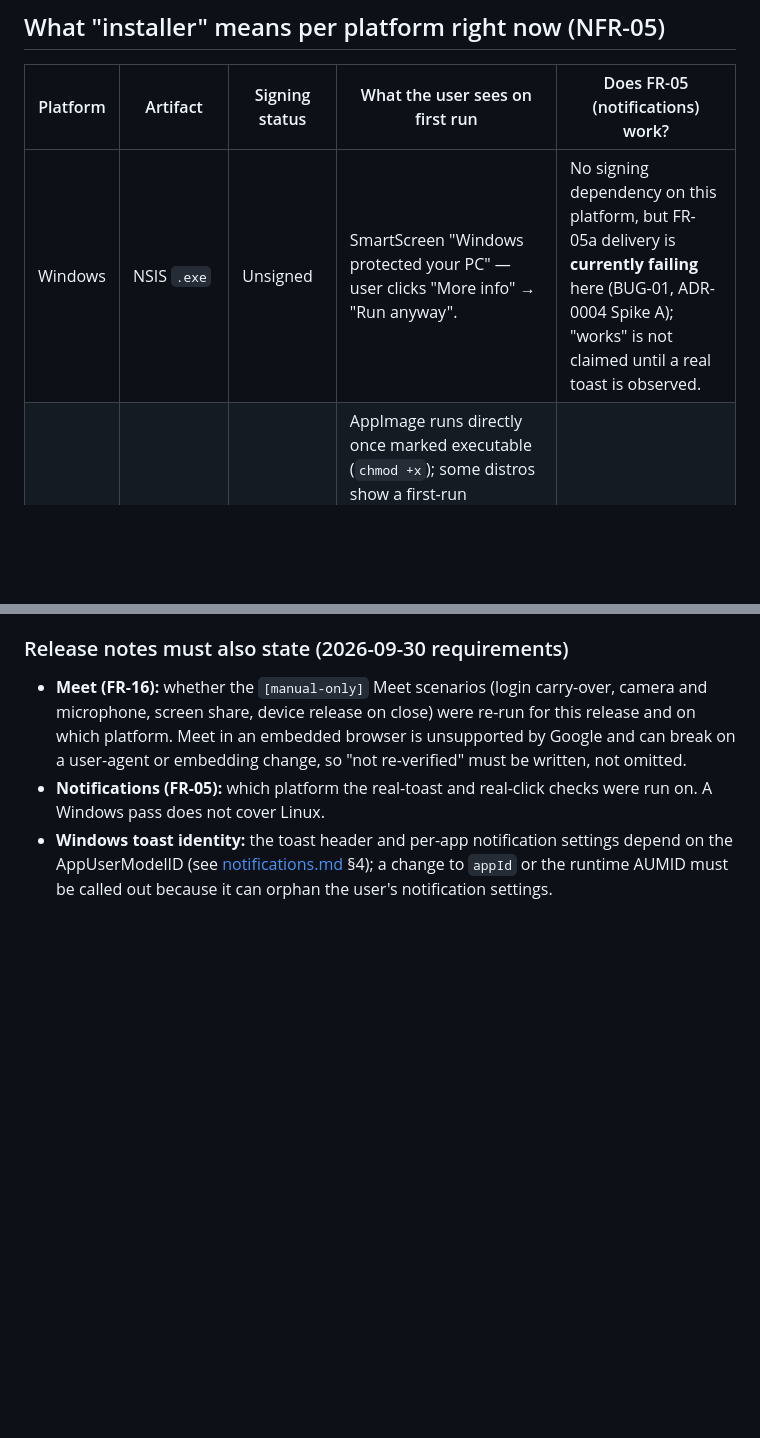
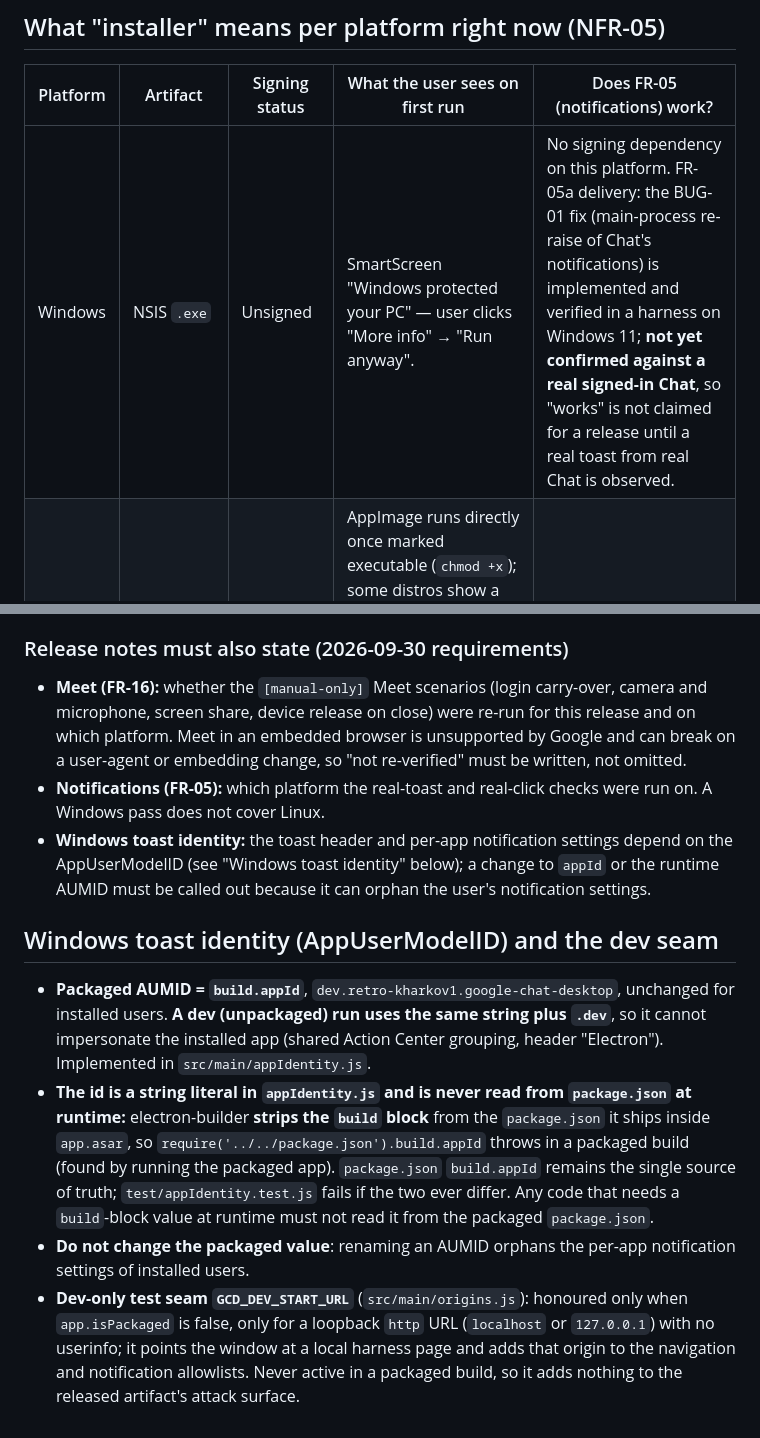
Before and after one commit to Retro-kharkov1/chatdock, a Markdown page: docs/architecture/packaging-release.md, 2 parts joined by grey strips. Drawn GitHub-style; blank space fills up the shorter version.

Commit message:
Document AUMID literal, dev suffix, dev start

```diff
--- a/docs/architecture/packaging-release.md
+++ b/docs/architecture/packaging-release.md
@@ -104,7 +104,7 @@ not be assumed verified before the first tagged release completes.
 
 | Platform | Artifact | Signing status | What the user sees on first run | Does FR-05 (notifications) work? |
 |---|---|---|---|---|
-| Windows | NSIS `.exe` | Unsigned | SmartScreen "Windows protected your PC" — user clicks "More info" → "Run anyway". | No signing dependency on this platform, but FR-05a delivery is **currently failing** here (BUG-01, ADR-0004 Spike A); "works" is not claimed until a real toast is observed. |
+| Windows | NSIS `.exe` | Unsigned | SmartScreen "Windows protected your PC" — user clicks "More info" → "Run anyway". | No signing dependency on this platform. FR-05a delivery: the BUG-01 fix (main-process re-raise of Chat's notifications) is implemented and verified in a harness on Windows 11; **not yet confirmed against a real signed-in Chat**, so "works" is not claimed for a release until a real toast from real Chat is observed. |
 | Linux | `.AppImage` and `.deb` | N/A — no signing concept for either format | AppImage runs directly once marked executable (`chmod +x`); some distros show a first-run "untrusted executable" dialog depending on the desktop environment. `.deb` installs via the distro's normal package manager (`apt install ./*.deb` or a GUI installer) with no first-run warning at all. Neither is an electron-builder concern. | No signing dependency for either artifact. Real delivery (libnotify) has never been verified in this repo. |
 
 macOS is not built — see [ADR-0003](../adr/0003-packaging-and-code-signing-approach.md) for why
@@ -124,6 +124,24 @@ surprise.
 - **Notifications (FR-05):** which platform the real-toast and real-click checks were run on. A Windows pass
   does not cover Linux.
 - **Windows toast identity:** the toast header and per-app notification settings depend on the AppUserModelID
-  (see [notifications.md](notifications.md) §4); a change to `appId` or the runtime AUMID must be called out
+  (see "Windows toast identity" below); a change to `appId` or the runtime AUMID must be called out
   because it can orphan the user's notification settings.
+
+## Windows toast identity (AppUserModelID) and the dev seam
+
+- **Packaged AUMID = `build.appId`**, `dev.retro-kharkov1.google-chat-desktop`, unchanged for installed
+  users. **A dev (unpackaged) run uses the same string plus `.dev`**, so it cannot impersonate the installed
+  app (shared Action Center grouping, header "Electron"). Implemented in `src/main/appIdentity.js`.
+- **The id is a string literal in `appIdentity.js` and is never read from `package.json` at runtime:**
+  electron-builder **strips the `build` block** from the `package.json` it ships inside `app.asar`, so
+  `require('../../package.json').build.appId` throws in a packaged build (found by running the packaged
+  app). `package.json` `build.appId` remains the single source of truth; `test/appIdentity.test.js` fails if
+  the two ever differ. Any code that needs a `build`-block value at runtime must not read it from the
+  packaged `package.json`.
+- **Do not change the packaged value**: renaming an AUMID orphans the per-app notification settings of
+  installed users.
+- **Dev-only test seam `GCD_DEV_START_URL`** (`src/main/origins.js`): honoured only when `app.isPackaged` is
+  false, only for a loopback `http` URL (`localhost` or `127.0.0.1`) with no userinfo; it points the window at
+  a local harness page and adds that origin to the navigation and notification allowlists. Never active in a
+  packaged build, so it adds nothing to the released artifact's attack surface.
 </architecture>
```
